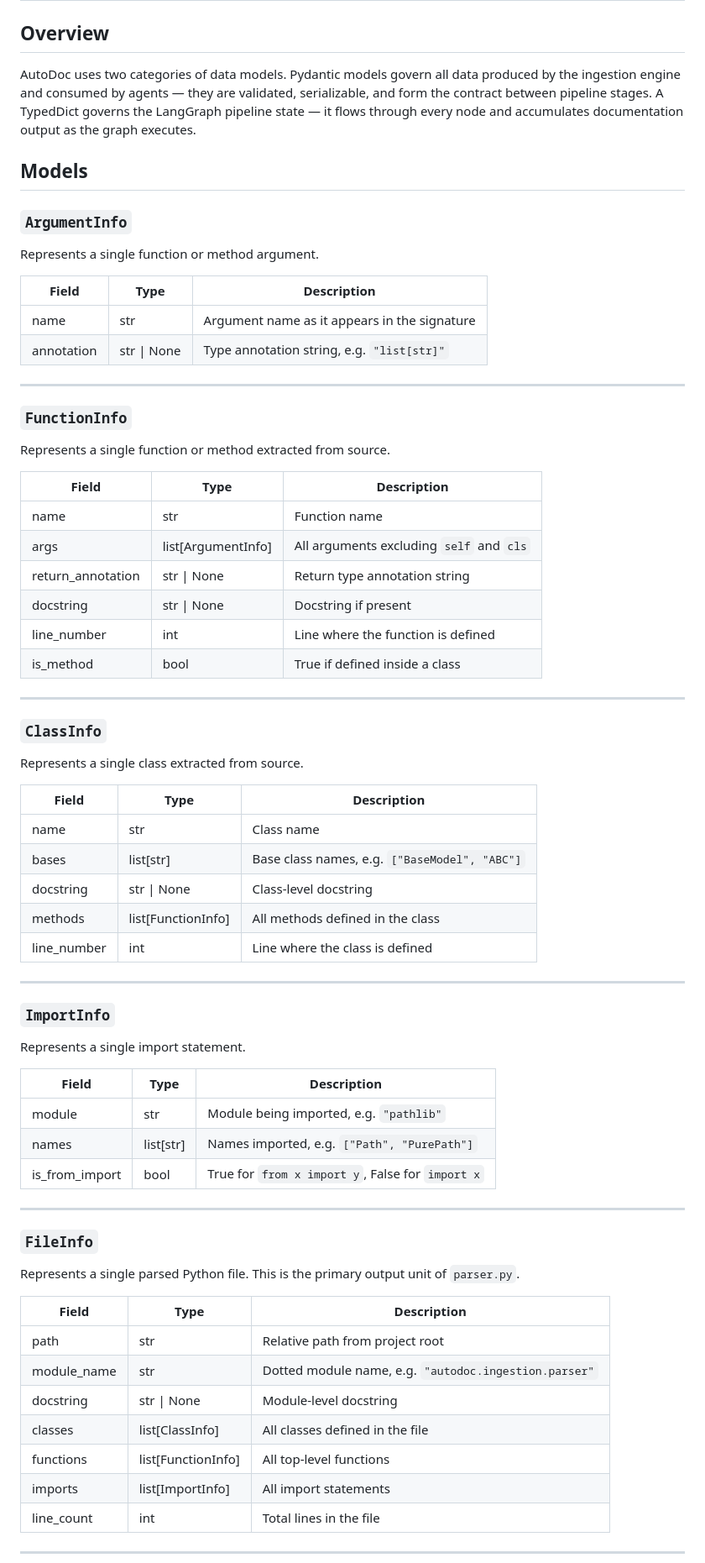
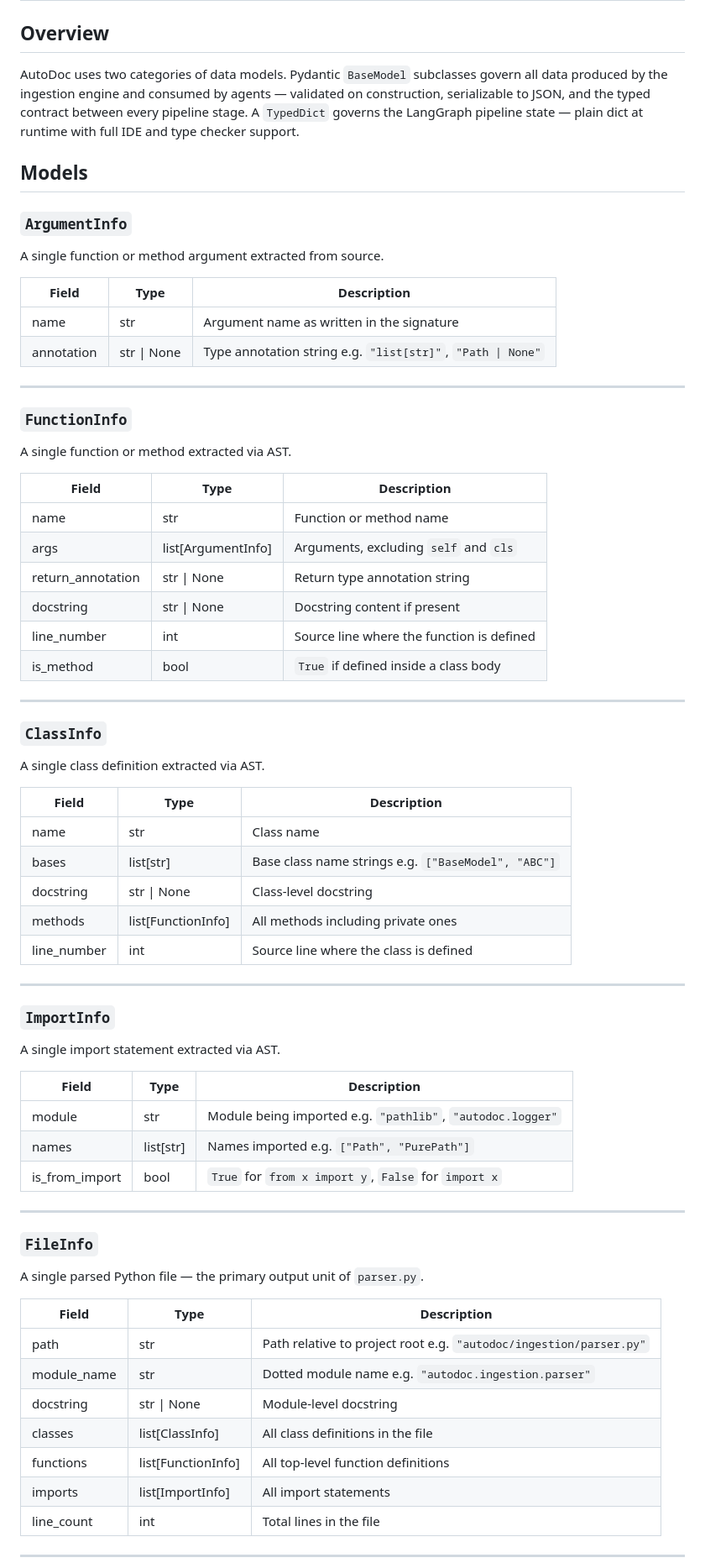
Before and after one commit to PulkitKushwaha/autodoc-agent, a Markdown page: output/03_data_models.md, the part around one of its changes. Shown at 84% size. GitHub-like rendering.

Commit message:
output: Refine data model descriptions and examples
Updated descriptions and examples for data models in AutoDoc.

```diff
--- a/output/03_data_models.md
+++ b/output/03_data_models.md
@@ -1,73 +1,72 @@
 # Data models
 
 ## Overview
-AutoDoc uses two categories of data models. Pydantic models govern all
-data produced by the ingestion engine and consumed by agents — they are
-validated, serializable, and form the contract between pipeline stages.
-A TypedDict governs the LangGraph pipeline state — it flows through every
-node and accumulates documentation output as the graph executes.
+AutoDoc uses two categories of data models. Pydantic `BaseModel` subclasses
+govern all data produced by the ingestion engine and consumed by agents —
+validated on construction, serializable to JSON, and the typed contract
+between every pipeline stage. A `TypedDict` governs the LangGraph pipeline
+state — plain dict at runtime with full IDE and type checker support.
 
 ## Models
 
 ### `ArgumentInfo`
-Represents a single function or method argument.
+A single function or method argument extracted from source.
 
 | Field | Type | Description |
 |-------|------|-------------|
-| name | str | Argument name as it appears in the signature |
-| annotation | str \| None | Type annotation string, e.g. `"list[str]"` |
+| name | str | Argument name as written in the signature |
+| annotation | str \| None | Type annotation string e.g. `"list[str]"`, `"Path \| None"` |
 
 ---
 
 ### `FunctionInfo`
-Represents a single function or method extracted from source.
+A single function or method extracted via AST.
 
 | Field | Type | Description |
 |-------|------|-------------|
-| name | str | Function name |
-| args | list[ArgumentInfo] | All arguments excluding `self` and `cls` |
+| name | str | Function or method name |
+| args | list[ArgumentInfo] | Arguments, excluding `self` and `cls` |
 | return_annotation | str \| None | Return type annotation string |
-| docstring | str \| None | Docstring if present |
-| line_number | int | Line where the function is defined |
-| is_method | bool | True if defined inside a class |
+| docstring | str \| None | Docstring content if present |
+| line_number | int | Source line where the function is defined |
+| is_method | bool | `True` if defined inside a class body |
 
 ---
 
 ### `ClassInfo`
-Represents a single class extracted from source.
+A single class definition extracted via AST.
 
 | Field | Type | Description |
 |-------|------|-------------|
 | name | str | Class name |
-| bases | list[str] | Base class names, e.g. `["BaseModel", "ABC"]` |
+| bases | list[str] | Base class name strings e.g. `["BaseModel", "ABC"]` |
 | docstring | str \| None | Class-level docstring |
-| methods | list[FunctionInfo] | All methods defined in the class |
-| line_number | int | Line where the class is defined |
+| methods | list[FunctionInfo] | All methods including private ones |
+| line_number | int | Source line where the class is defined |
 
 ---
 
 ### `ImportInfo`
-Represents a single import statement.
+A single import statement extracted via AST.
 
 | Field | Type | Description |
 |-------|------|-------------|
-| module | str | Module being imported, e.g. `"pathlib"` |
-| names | list[str] | Names imported, e.g. `["Path", "PurePath"]` |
-| is_from_import | bool | True for `from x import y`, False for `import x` |
+| module | str | Module being imported e.g. `"pathlib"`, `"autodoc.logger"` |
+| names | list[str] | Names imported e.g. `["Path", "PurePath"]` |
+| is_from_import | bool | `True` for `from x import y`, `False` for `import x` |
 
 ---
 
 ### `FileInfo`
-Represents a single parsed Python file. This is the primary output unit
-of `parser.py`.
+A single parsed Python file — the primary output unit of `parser.py`.
 
 | Field | Type | Description |
 |-------|------|-------------|
-| path | str | Relative path from project root |
-| module_name | str | Dotted module name, e.g. `"autodoc.ingestion.parser"` |
+| path | str | Path relative to project root e.g. `"autodoc/ingestion/parser.py"` |
+| module_name | str | Dotted module name e.g. `"autodoc.ingestion.parser"` |
 | docstring | str \| None | Module-level docstring |
-| classes | list[ClassInfo] | All classes defined in the file |
-| functions | list[FunctionInfo] | All top-level functions |
+| classes | list[ClassInfo] | All class definitions in the file |
+| functions | list[FunctionInfo] | All top-level function definitions |
 | imports | list[ImportInfo] | All import statements |
 | line_count | int | Total lines in the file |
 
```
Also changed, not shown: other parts of output/03_data_models.md (+56 -36 lines).
